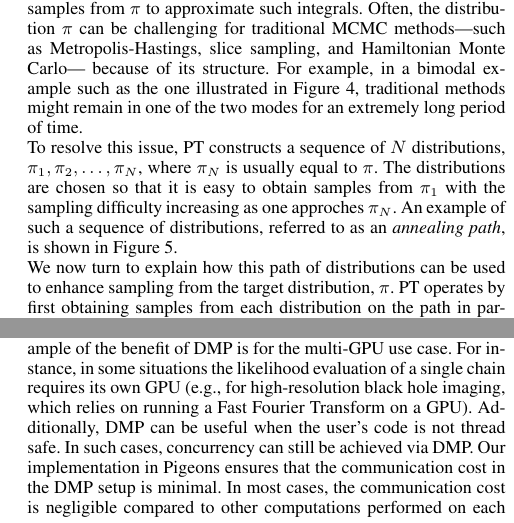
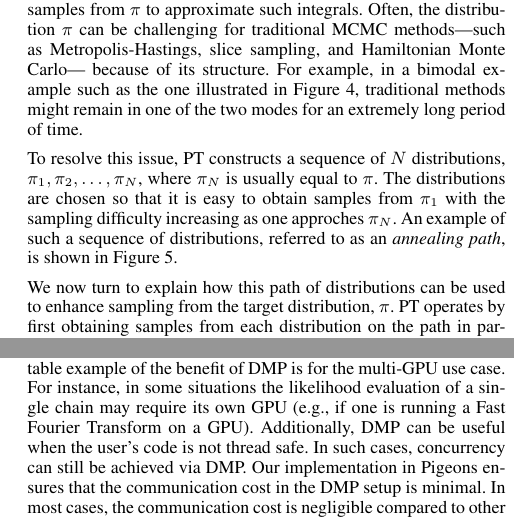
Before and after one commit to Julia-Tempering/Pigeons-Paper, a LaTeX document (paper/paper.tex, which reads paper/PT.tex): two parts of the columns of pages 6 and 8 of 12, joined at a grey line, cut so that both start at the same text. Compiled offline with pdfLaTeX.

Commit message:
Update based on Trevor's comments

```diff
--- a/paper/PT.tex
+++ b/paper/PT.tex
@@ -46,6 +46,7 @@ long period of time.
     \label{fig:bimodal}
 \end{figure}
 
+\medskip
 To resolve this issue, PT constructs a sequence of $N$ distributions,
 $\pi_1, \pi_2, \ldots, \pi_N$, where $\pi_N$ is usually equal to $\pi$.
 The distributions are chosen so that it is easy to obtain samples from $\pi_1$
@@ -95,6 +96,7 @@ is shown in Figure~\ref{fig:path}.
     \label{fig:path}
 \end{figure}
 
+\medskip
 We now turn to explain how this path of distributions can be used to enhance
 sampling from the target distribution, $\pi$.
 PT operates by first obtaining samples from each distribution on the path in parallel
@@ -360,9 +362,8 @@ might be useful to run parallel tempering with very many chains or
 to run several instances of parallel tempering at once. In such cases,
 the DMP setup is the most natural if the requested number of chains is very large.
 Another notable example of the benefit of DMP is for the multi-GPU use case.
-For instance, in some situations the likelihood evaluation of a single chain
-requires its own GPU (e.g., for high-resolution black hole imaging, which relies
-on running a Fast Fourier Transform on a GPU).
+For instance, in some situations the likelihood evaluation of a single chain may
+require its own GPU (e.g., if one is running a Fast Fourier Transform on a GPU).
 Additionally, DMP can be useful when the user's code is not thread safe.
 In such cases, concurrency can still be achieved via DMP.
 Our implementation in Pigeons ensures that the
```
Also changed, not shown: paper/examples.tex (+2 -3 lines).
